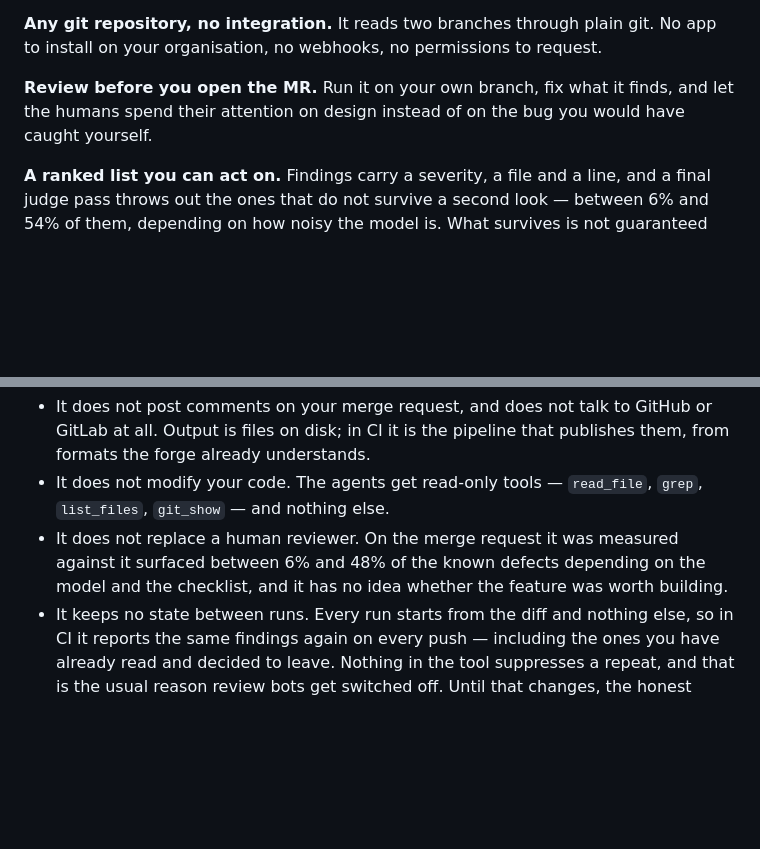
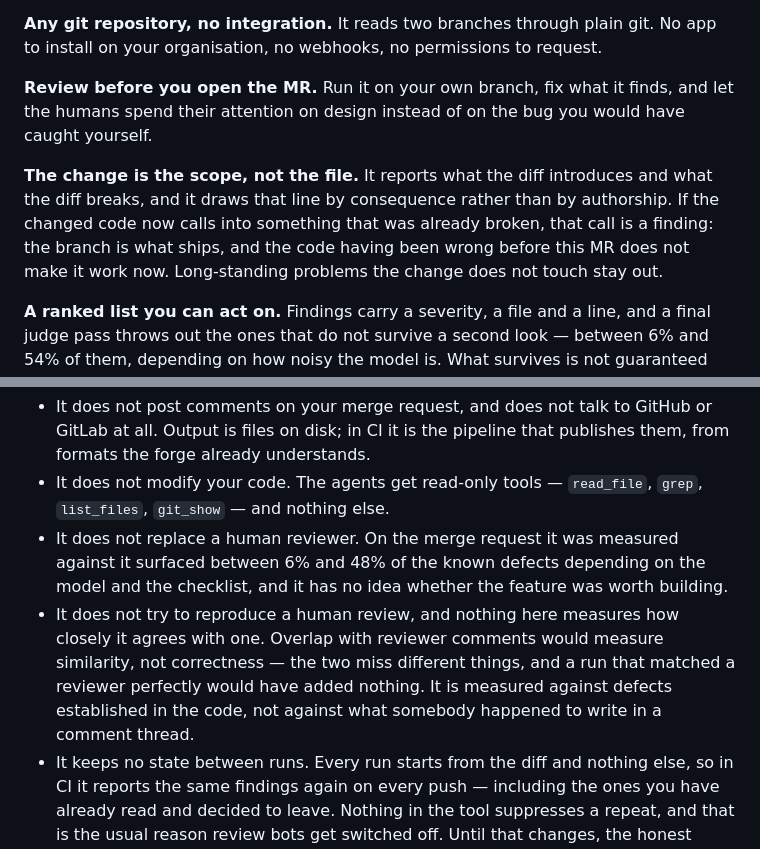
Before and after one commit to axazeano/Roboviewer, a Markdown page: README.md, 2 parts joined by grey strips. Rendered like a GitHub page; blank space fills up the shorter version.

Commit message:
Say what the reviewer is scoped to, and what it is not trying to be
Two things a reader was left to guess at.

The scope: findings follow the change by consequence, not by authorship. Code
the diff introduces is in scope, and so is code the diff breaks — including a
call the branch now makes into something that was already wrong. The branch is
what ships, and having been broken before this merge request does not make it
work now. Problems the change does not touch stay out.

The yardstick: this is not an attempt to reproduce a human review, and nothing
in the measurements is an overlap-with-reviewer score. Agreement with a reviewer
measures similarity, not correctness — a run that matched one perfectly would
have added nothing, and the two miss different things. Every entry in the truth
set was established against the code and carries the evidence for it.

```diff
--- a/README.md
+++ b/README.md
@@ -73,6 +73,13 @@ No app to install on your organisation, no webhooks, no permissions to request.
 **Review before you open the MR.** Run it on your own branch, fix what it finds,
 and let the humans spend their attention on design instead of on the bug you
 would have caught yourself.
+
+**The change is the scope, not the file.** It reports what the diff introduces
+and what the diff breaks, and it draws that line by consequence rather than by
+authorship. If the changed code now calls into something that was already
+broken, that call is a finding: the branch is what ships, and the code having
+been wrong before this MR does not make it work now. Long-standing problems the
+change does not touch stay out.
 
 **A ranked list you can act on.** Findings carry a severity, a file and a line,
 and a final judge pass throws out the ones that do not survive a second look —
@@ -225,6 +232,12 @@ is built.
   against it surfaced between 6% and 48% of the known defects depending on the
   model and the checklist, and it has no idea whether the feature was worth
   building.
+- It does not try to reproduce a human review, and nothing here measures how
+  closely it agrees with one. Overlap with reviewer comments would measure
+  similarity, not correctness — the two miss different things, and a run that
+  matched a reviewer perfectly would have added nothing. It is measured against
+  defects established in the code, not against what somebody happened to write
+  in a comment thread.
 - It keeps no state between runs. Every run starts from the diff and nothing
   else, so in CI it reports the same findings again on every push — including
   the ones you have already read and decided to leave. Nothing in the tool
```
Also changed, not shown: docs/measurements.md (+6 -0 lines).
